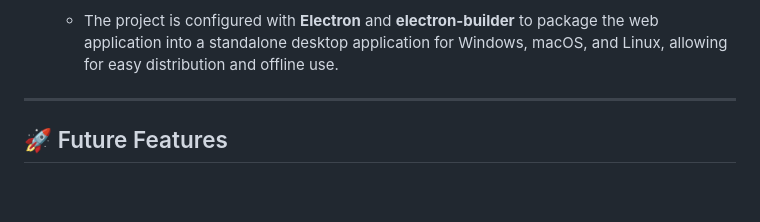
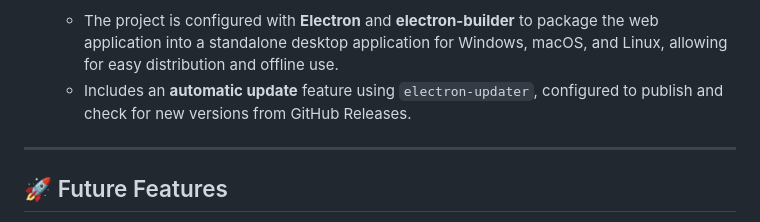
Before and after one commit to LoganChoate/3D-Star-Map, a Markdown page: ROADMAP.md, the part around the change. Drawn GitHub-style; blank space fills up the shorter version.

Commit message:
Updated the roadmap to tinclude the latest updates.

```diff
--- a/ROADMAP.md
+++ b/ROADMAP.md
@@ -48,6 +48,7 @@ These features have been successfully implemented and are part of the current ap
 
 - **✅ Standalone Executable Package:**
   - The project is configured with **Electron** and **electron-builder** to package the web application into a standalone desktop application for Windows, macOS, and Linux, allowing for easy distribution and offline use.
+  - Includes an **automatic update** feature using `electron-updater`, configured to publish and check for new versions from GitHub Releases.
 
 ---
 
```
